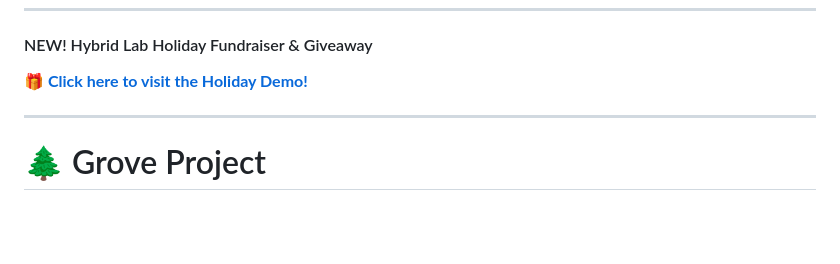
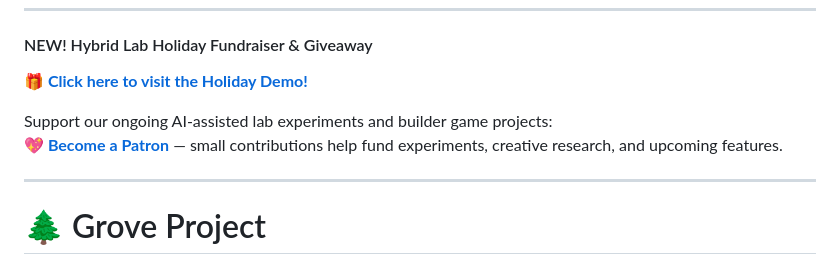
Before and after one commit to intelligentiaomni/grove-project, a Markdown page: README.md, the part around the change. GitHub-like rendering; blank space fills up the shorter version.

Commit message:
Update README: add Holiday Demo & Patreon links

```diff
--- a/README.md
+++ b/README.md
@@ -120,6 +120,9 @@
 #### NEW! Hybrid Lab Holiday Fundraiser & Giveaway
 
 **[🎁 Click here to visit the Holiday Demo!](https://intelligentiaomni.github.io/holiday-demo/)**
+
+Support our ongoing AI-assisted lab experiments and builder game projects:
+**[💖 Become a Patron](https://bit.ly/your_patreon_link)** — small contributions help fund experiments, creative research, and upcoming features.
 
 ---
 
```
